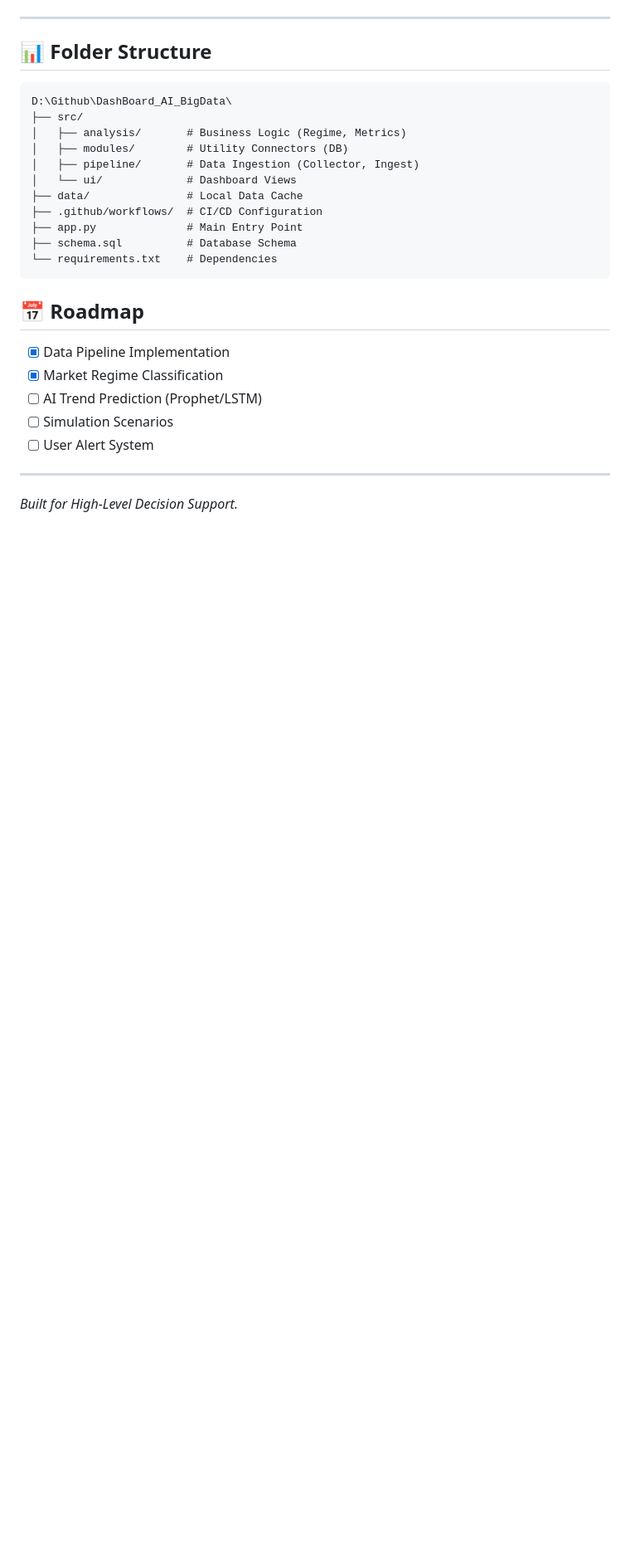
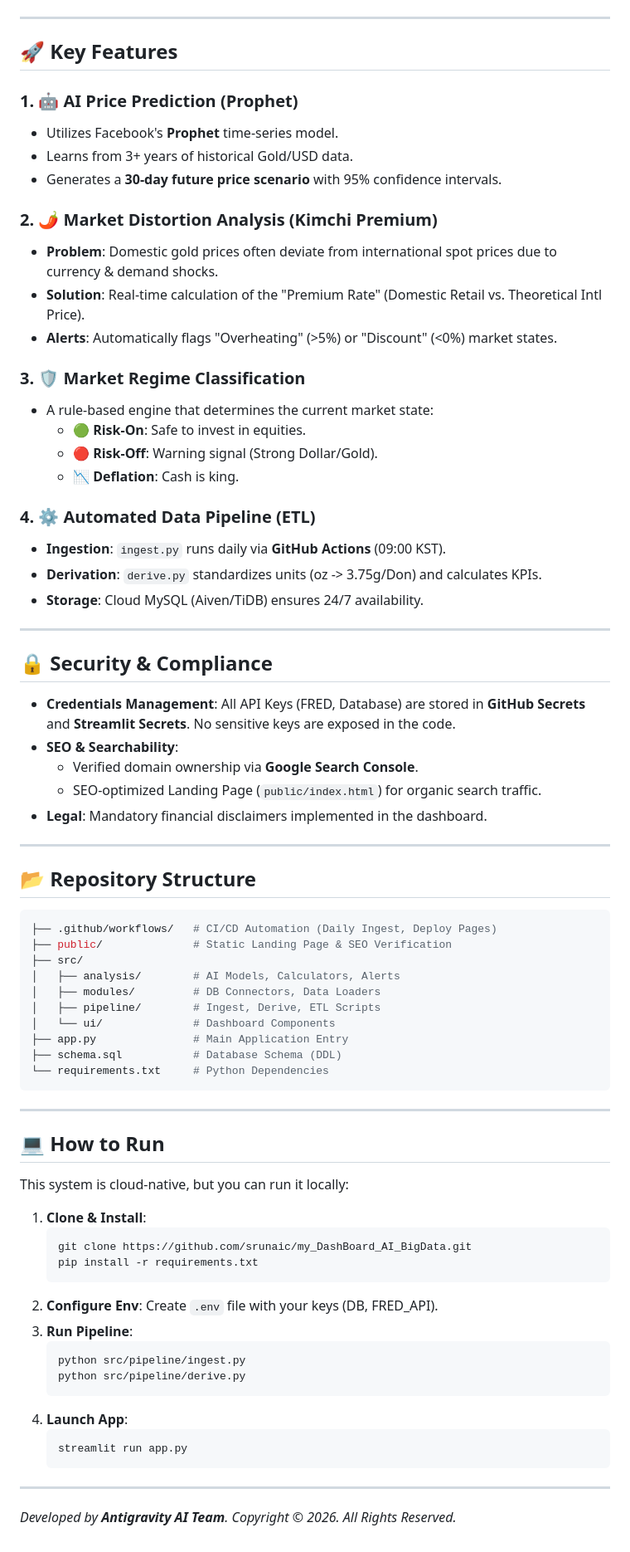
Before and after one commit to srunaic/my_DashBoard_AI_BigData, a Markdown page: README.md, the part around one of its changes. Shown at 83% size. Rendered like a GitHub page; blank space fills up the shorter version.

````diff
--- a/README.md
+++ b/README.md
@@ -86,27 +48,76 @@ streamlit run app.py
 
 ---
 
-## 📊 Folder Structure
-```
-D:\Github\DashBoard_AI_BigData\
+## 🚀 Key Features
+
+### 1. 🤖 AI Price Prediction (Prophet)
+- Utilizes Facebook's **Prophet** time-series model.
+- Learns from 3+ years of historical Gold/USD data.
+- Generates a **30-day future price scenario** with 95% confidence intervals.
+
+### 2. 🌶️ Market Distortion Analysis (Kimchi Premium)
+- **Problem**: Domestic gold prices often deviate from international spot prices due to currency & demand shocks.
+- **Solution**: Real-time calculation of the "Premium Rate" (Domestic Retail vs. Theoretical Intl Price).
+- **Alerts**: Automatically flags "Overheating" (>5%) or "Discount" (<0%) market states.
+
+### 3. 🛡️ Market Regime Classification
+- A rule-based engine that determines the current market state:
+    - 🟢 **Risk-On**: Safe to invest in equities.
+    - 🔴 **Risk-Off**: Warning signal (Strong Dollar/Gold).
+    - 📉 **Deflation**: Cash is king.
+
+### 4. ⚙️ Automated Data Pipeline (ETL)
+- **Ingestion**: `ingest.py` runs daily via **GitHub Actions** (09:00 KST).
+- **Derivation**: `derive.py` standardizes units (oz -> 3.75g/Don) and calculates KPIs.
+- **Storage**: Cloud MySQL (Aiven/TiDB) ensures 24/7 availability.
+
+---
+
+## 🔒 Security & Compliance
+- **Credentials Management**: All API Keys (FRED, Database) are stored in **GitHub Secrets** and **Streamlit Secrets**. No sensitive keys are exposed in the code.
+- **SEO & Searchability**:
+    - Verified domain ownership via **Google Search Console**.
+    - SEO-optimized Landing Page (`public/index.html`) for organic search traffic.
+- **Legal**: Mandatory financial disclaimers implemented in the dashboard.
+
+---
+
+## 📂 Repository Structure
+```bash
+├── .github/workflows/   # CI/CD Automation (Daily Ingest, Deploy Pages)
+├── public/              # Static Landing Page & SEO Verification
 ├── src/
-│   ├── analysis/       # Business Logic (Regime, Metrics)
-│   ├── modules/        # Utility Connectors (DB)
-│   ├── pipeline/       # Data Ingestion (Collector, Ingest)
-│   └── ui/             # Dashboard Views
-├── data/               # Local Data Cache
-├── .github/workflows/  # CI/CD Configuration
-├── app.py              # Main Entry Point
-├── schema.sql          # Database Schema
-└── requirements.txt    # Dependencies
+│   ├── analysis/        # AI Models, Calculators, Alerts
+│   ├── modules/         # DB Connectors, Data Loaders
+│   ├── pipeline/        # Ingest, Derive, ETL Scripts
+│   └── ui/              # Dashboard Components
+├── app.py               # Main Application Entry
+├── schema.sql           # Database Schema (DDL)
+└── requirements.txt     # Python Dependencies
 ```
 
-## 📅 Roadmap
-- [x] Data Pipeline Implementation
-- [x] Market Regime Classification
-- [ ] AI Trend Prediction (Prophet/LSTM)
-- [ ] Simulation Scenarios
-- [ ] User Alert System
+---
+
+## 💻 How to Run
+This system is cloud-native, but you can run it locally:
+
+1.  **Clone & Install**:
+    ```bash
+    git clone https://github.com/srunaic/my_DashBoard_AI_BigData.git
+    pip install -r requirements.txt
+    ```
+2.  **Configure Env**:
+    Create `.env` file with your keys (DB, FRED_API).
+3.  **Run Pipeline**:
+    ```bash
+    python src/pipeline/ingest.py
+    python src/pipeline/derive.py
+    ```
+4.  **Launch App**:
+    ```bash
+    streamlit run app.py
+    ```
 
 ---
-*Built for High-Level Decision Support.*
+*Developed by **Antigravity AI Team**.*
+*Copyright © 2026. All Rights Reserved.*
````
Also changed, not shown: other parts of README.md (+36 -74 lines).
